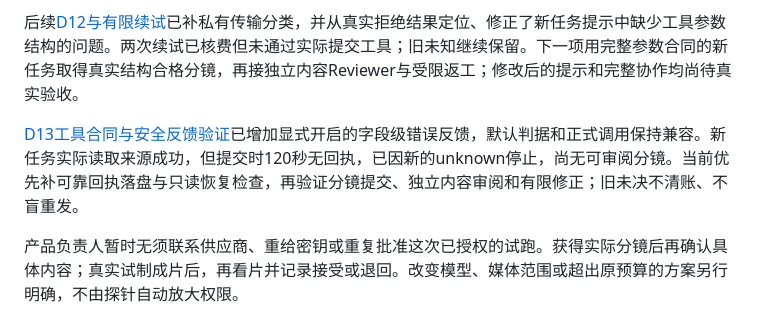
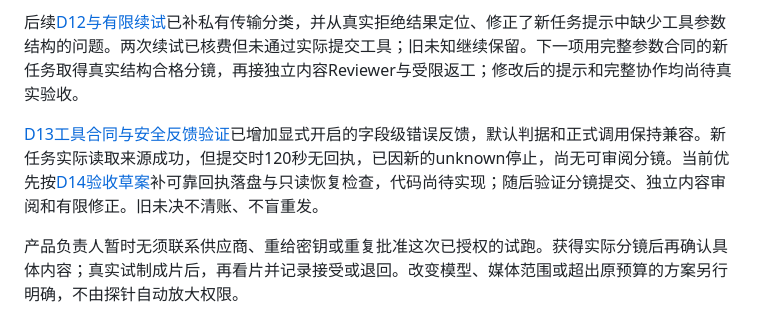
Before and after one commit to leo-ai-pm/LeonTV, a Markdown page: docs/ROADMAP.md, the part around the change. Drawn GitHub-style.

```diff
--- a/docs/ROADMAP.md
+++ b/docs/ROADMAP.md
@@ -34,7 +34,7 @@
 
 后续[D12与有限续试](./PLANNER-RECOVERY-VALIDATION.md)已补私有传输分类，并从真实拒绝结果定位、修正了新任务提示中缺少工具参数结构的问题。两次续试已核费但未通过实际提交工具；旧未知继续保留。下一项用完整参数合同的新任务取得真实结构合格分镜，再接独立内容Reviewer与受限返工；修改后的提示和完整协作均尚待真实验收。
 
-[D13工具合同与安全反馈验证](./PLANNER-CONTRACT-VALIDATION.md)已增加显式开启的字段级错误反馈，默认判据和正式调用保持兼容。新任务实际读取来源成功，但提交时120秒无回执，已因新的unknown停止，尚无可审阅分镜。当前优先补可靠回执落盘与只读恢复检查，再验证分镜提交、独立内容审阅和有限修正；旧未决不清账、不盲重发。
+[D13工具合同与安全反馈验证](./PLANNER-CONTRACT-VALIDATION.md)已增加显式开启的字段级错误反馈，默认判据和正式调用保持兼容。新任务实际读取来源成功，但提交时120秒无回执，已因新的unknown停止，尚无可审阅分镜。当前优先按[D14验收草案](./PLANNER-RECEIPT-RECOVERY-ACCEPTANCE.md)补可靠回执落盘与只读恢复检查，代码尚待实现；随后验证分镜提交、独立内容审阅和有限修正。旧未决不清账、不盲重发。
 
 产品负责人暂时无须联系供应商、重给密钥或重复批准这次已授权的试跑。获得实际分镜后再确认具体内容；真实试制成片后，再看片并记录接受或退回。改变模型、媒体范围或超出原预算的方案另行明确，不由探针自动放大权限。
 
```
Also changed, not shown: docs/PLANNER-CONTRACT-VALIDATION.md (+1 -1 lines), docs/PLANNER-RECEIPT-RECOVERY-ACCEPTANCE.md (added, +47 -0 lines).
